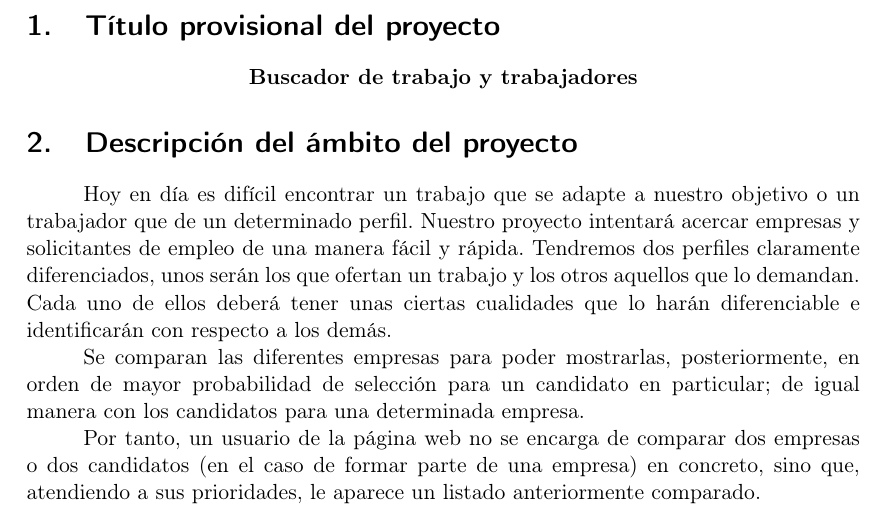
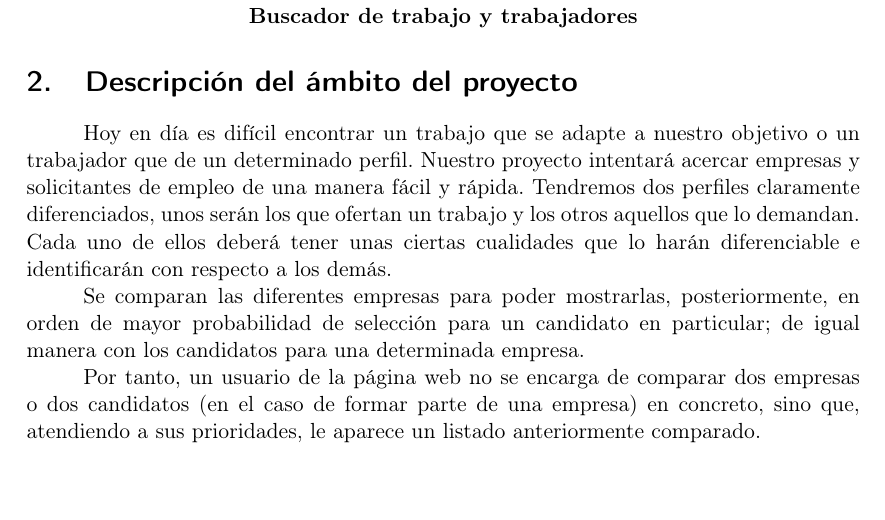
Before and after one commit to RNogales94/ISI_Workder, a LaTeX document (Comparador.tex): part of page 3 of 3, cut at the place of the change. Compiled offline with pdfLaTeX.

Commit message:
Update Comparador.tex

```diff
--- a/Comparador.tex
+++ b/Comparador.tex
@@ -31,7 +31,7 @@
 %	Título provisionaldel proyecto
 %----------------------------------------------------------------------------------------
 
-\section{Título provisional del proyecto}
+\section{}
 
 \begin{center}
 	\textbf{Buscador de trabajo y trabajadores}
```
